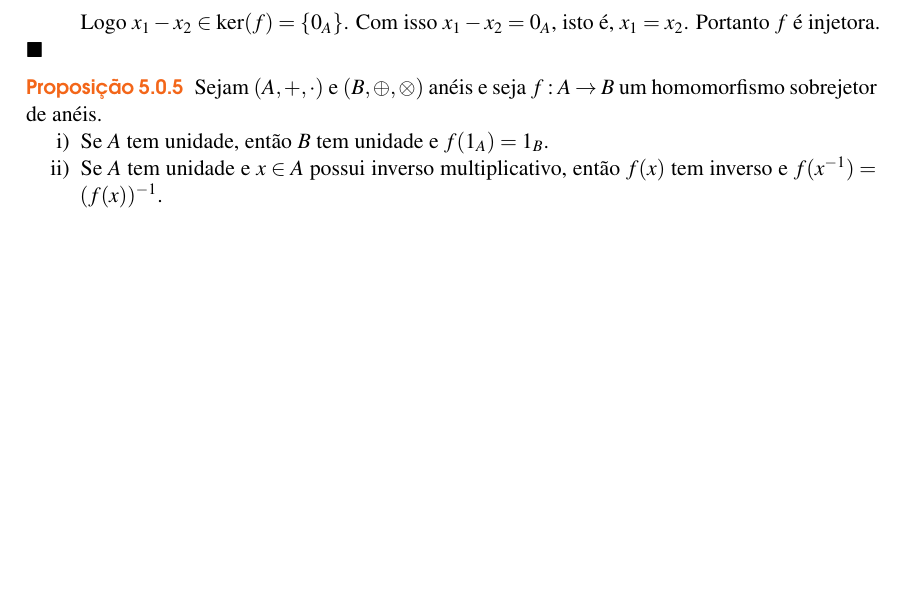
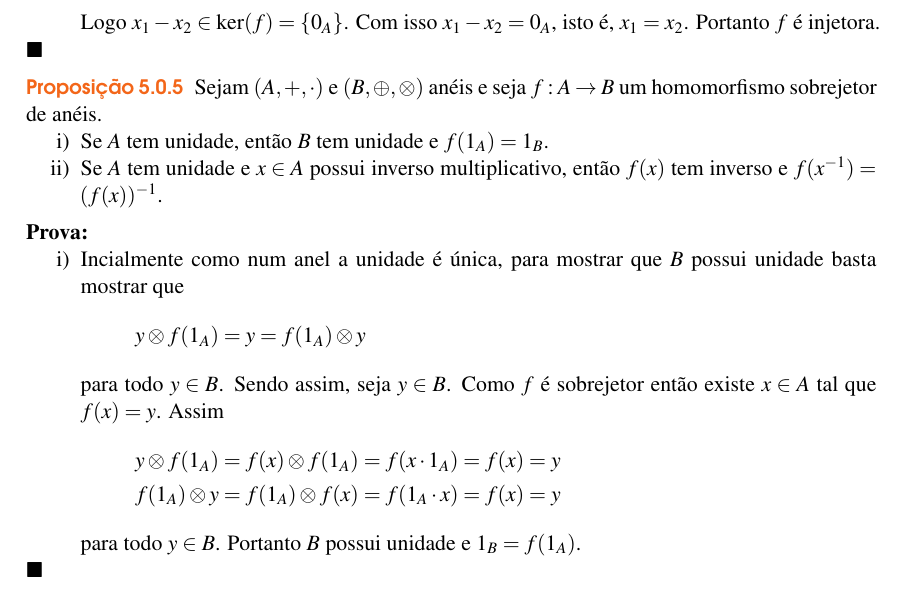
Before and after one commit to jfreitasunb/Algebra-1, a LaTeX book (Algebra_1.tex, which reads aneis.tex): part of page 35 of 44, cut so that both start at the same text, the shorter picture padded with empty space. Compiled offline with XeLaTeX.

Commit message:
Prova que homomorfismo sobrejetor de anéis leva unidade em unidade.

```diff
--- a/aneis.tex
+++ b/aneis.tex
@@ -396,6 +396,20 @@
 		\item Se $A$ tem unidade e $x \in A$ possui inverso multiplicativo, então $f(x)$ tem inverso e $f(x^{-1}) = (f(x))^{-1}$.
 	\end{enumerate}
 \end{proposicao}
+\begin{prova}
+	\begin{enumerate}[label={\roman*})]
+		\item Incialmente como num anel a unidade é única, para mostrar que $B$ possui unidade basta mostrar que
+		\[
+			y\otimes f(1_A) = y = f(1_A)\otimes y
+		\]
+		para todo $y \in B$. Sendo assim, seja $y \in B$. Como $f$ é sobrejetor então existe $x \in A$ tal que $f(x) = y$. Assim
+		\begin{align*}
+			y\otimes f(1_A) &= f(x) \otimes f(1_A) = f(x\cdot 1_A) = f(x) = y\\
+			f(1_A)\otimes y &= f(1_A) \otimes f(x) = f(1_A\cdot x) = f(x) = y
+		\end{align*}
+		para todo $y \in B$. Portanto $B$ possui unidade e $1_B = f(1_A)$.
+	\end{enumerate}
+\end{prova}
 
 % \begin{definicao}
 % 	Seja $(A, +, \cdot)$ um anel comutativo. Um subconjunto não-vazio $I \sub A$ {\'e} chamado de \textbf{ideal} de $A$ se:
```
